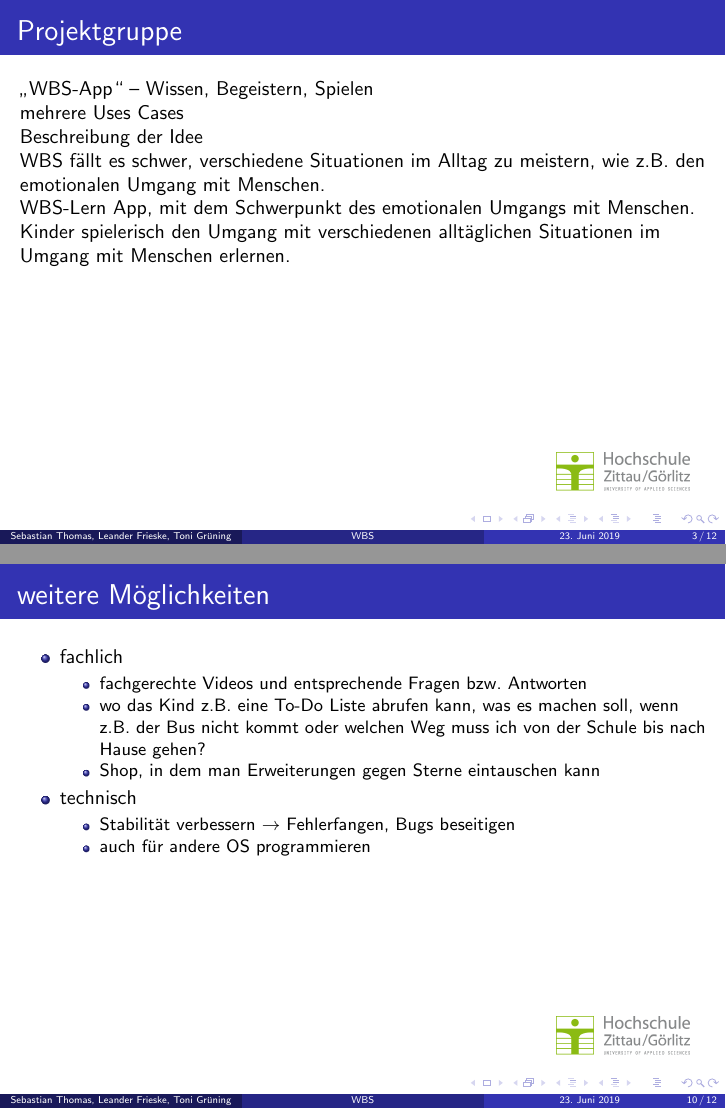
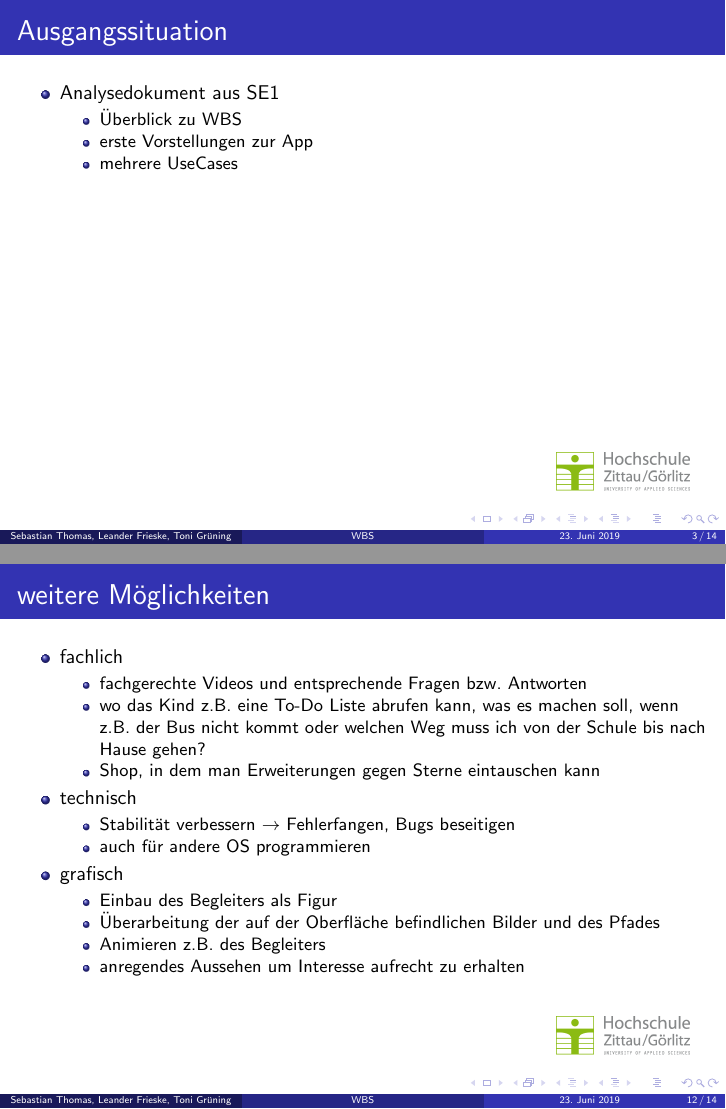
Before and after one commit to HSZG-Informatik-Projekte/WBS, LaTeX slides (VORTRAG/WBS-Vortrag.tex): pages 3 and 10 of 12 before the commit and pages 3 and 12 of 14 after it, joined at a grey line. Compiled offline with pdfLaTeX.

Commit message:
Update WBS-Vortrag.tex

```diff
--- a/VORTRAG/WBS-Vortrag.tex
+++ b/VORTRAG/WBS-Vortrag.tex
@@ -50,7 +50,16 @@
 
 
 \section{Ausgangssituation}
-
+	\begin{frame}[t]{Ausgangssituation}
+		\begin{itemize}
+			\item Analysedokument aus SE1
+			\begin{itemize}
+				\item Überblick zu WBS
+				\item erste Vorstellungen zur App
+				\item mehrere UseCases
+			\end{itemize}
+		\end{itemize}
+	\end{frame}
 
 \subsection{Analysedokument SE 1}
 \begin{frame}[t]{Projektgruppe}
@@ -181,6 +195,13 @@ mit Menschen erlernen.
 		\begin{itemize}
 		\item Stabilität verbessern $\rightarrow$ Fehlerfangen, Bugs beseitigen
 		\item auch für andere OS programmieren
+	\end{itemize}
+	\item grafisch
+	\begin{itemize}
+		\item Einbau des Begleiters als Figur
+		\item Überarbeitung der auf der Oberfläche befindlichen Bilder und des Pfades
+		\item Animieren z.B. des Begleiters
+		\item anregendes Aussehen um Interesse aufrecht zu erhalten
 	\end{itemize}
 
 \end{itemize}
```
Also changed, not shown: VORTRAG/WBS-Vortrag.tex (13 more changed lines).
